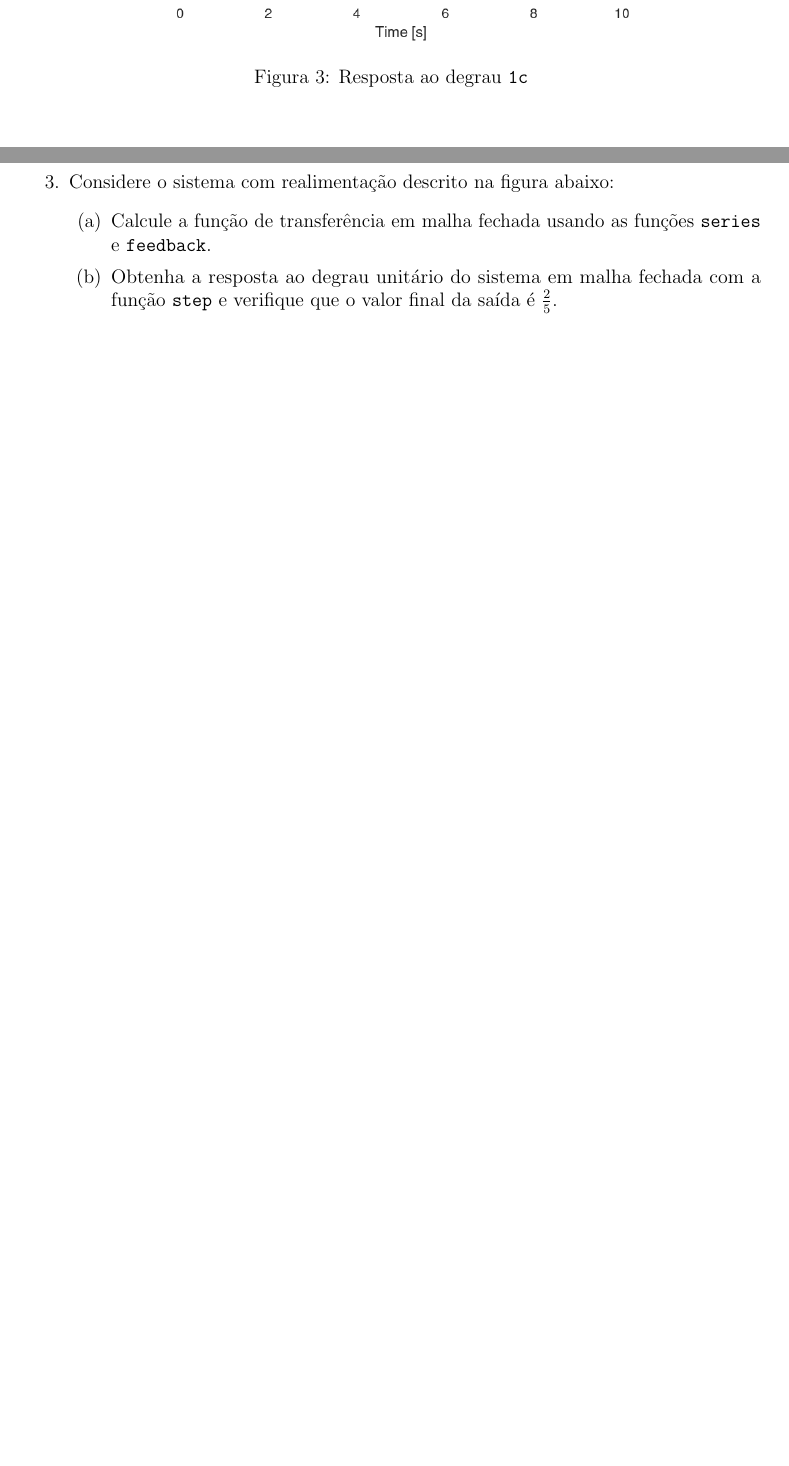
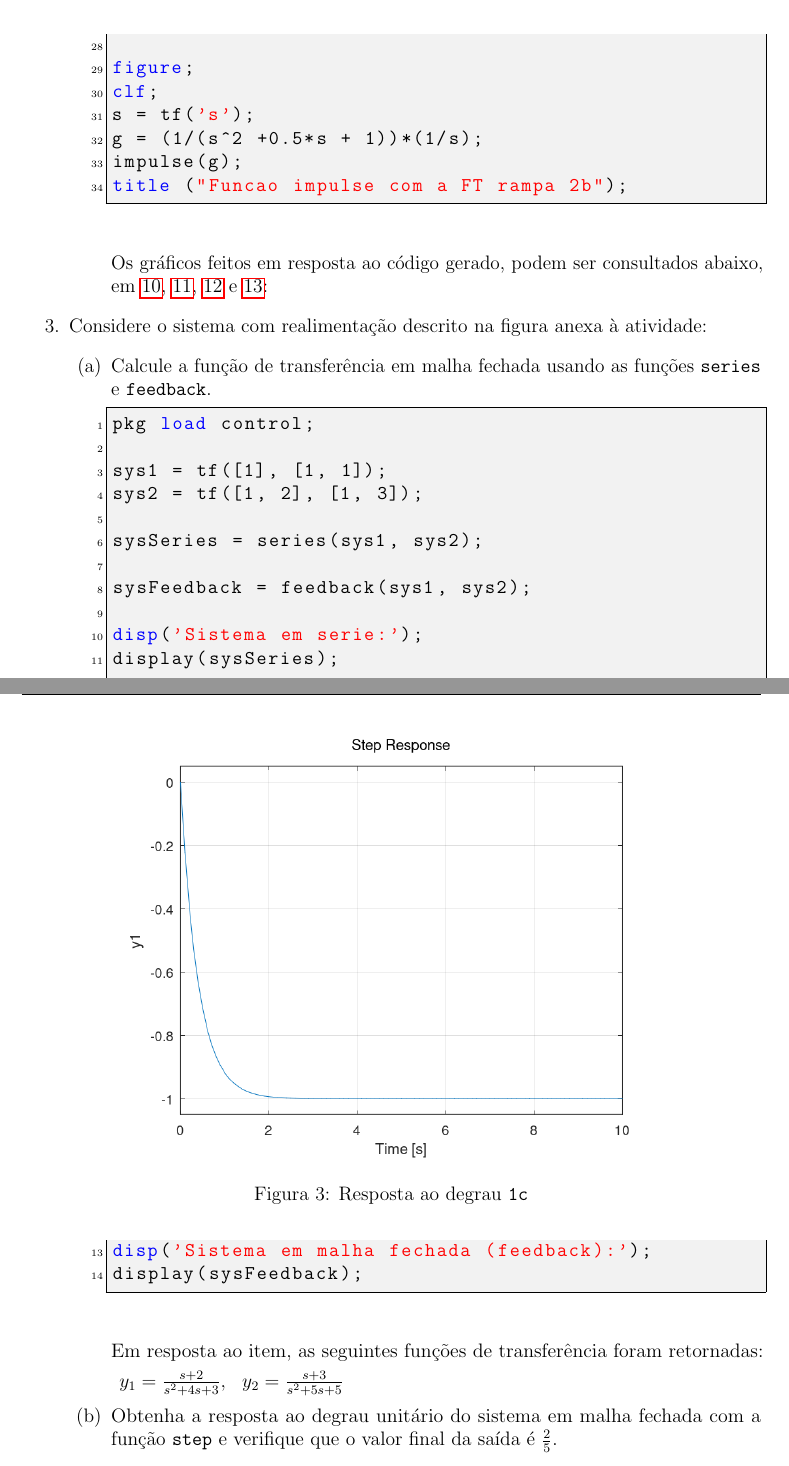
Before and after one commit to joaopfduarte/respostaTransitoria, a LaTeX document (text/main.tex): two parts of pages 5 and 8 of 8 before the commit and two parts of pages 5 and 6 of 11 after it, joined at a grey line, cut at the place of the change, the shorter picture padded with empty space. Compiled offline with pdfLaTeX.

Commit message:
doc: Conclusion of number 2

```diff
--- a/text/main.tex
+++ b/text/main.tex
@@ -215,7 +215,7 @@ step(plot_I,10);
             \caption{Resposta ao degrau \texttt{1b}}
             \label{fig1b}
         \end{figure}
-        \begin{figure}[htbp]
+        \begin{figure}[h]
             \centering
             \includegraphics[scale=0.4]{../fig/fig1c.png}
             \caption{Resposta ao degrau \texttt{1c}}
@@ -280,0 +283 @@ step(plot_I,10);
+            \begin{lstlisting}
@@ -280,0 +312,9 @@ step(plot_I,10);
+figure;
+clf;
+s = tf('s');
+g = (1/(s^2 +0.5*s + 1))*(1/s);
+impulse(g);
+title ("Funcao impulse com a FT rampa 2b");
+            \end{lstlisting}
+            Os gráficos feitos em resposta ao código gerado, podem ser consultados abaixo, em \ref{fig2aStep}, \ref{fig2aImpulse}, \ref{fig2bStep} e
+            \ref{fig2bImpulse}:
@@ -280,0 +325,2 @@ step(plot_I,10);
+                \label{fig2aStep}
+            \end{figure}
@@ -280,0 +331,2 @@ step(plot_I,10);
+                \label{fig2aImpulse}
+            \end{figure}
@@ -280,0 +337,2 @@ step(plot_I,10);
+                \label{fig2bStep}
+            \end{figure}
@@ -281,10 +343,34 @@ step(plot_I,10);
+                \label{fig2bImpulse}
+            \end{figure}
+
         \end{enumerate}
 
 
-        \item Considere o sistema com realimentação descrito na figura abaixo:
+        \item Considere o sistema com realimentação descrito na figura anexa à atividade:
         \begin{enumerate}
             \item Calcule a função de transferência em malha fechada usando as funções \texttt{series} e \texttt{feedback}.
-            \item Obtenha a resposta ao degrau unitário do sistema em malha fechada com a função \texttt{step} e verifique que o valor final da saída é $\frac{2}{5}$.
+            \begin{lstlisting}
+pkg load control;
+
+sys1 = tf([1], [1, 1]);
+sys2 = tf([1, 2], [1, 3]);
+
+sysSeries = series(sys1, sys2);
+
+sysFeedback = feedback(sys1, sys2);
+
+disp('Sistema em serie:');
+display(sysSeries);
+
+disp('Sistema em malha fechada (feedback):');
+display(sysFeedback);
+            \end{lstlisting}
+            Em resposta ao item, as seguintes funções de transferência foram retornadas:
+            \begin{array}{cc}
+                y_1 = \frac{s + 2}{s^2 + 4s + 3}, & y_2 = \frac{s + 3}{s^2 + 5s + 5}
+            \end{array}
+            \item Obtenha a resposta ao degrau unitário do sistema em malha fechada com a função \texttt{step} e verifique que o valor final
+            da saída é $\frac{2}{5}$.
         \end{enumerate}
 
         \item Um sistema possui a seguinte função de transferência:
```
Also changed, not shown: fig/fig2aImpulse.png (added), fig/fig2aStep.png (added), fig/fig2bImpulse.png (added), fig/fig2bStep.png (added), out/main.pdf, text/main.tex (64 more changed lines), 4 other files.
